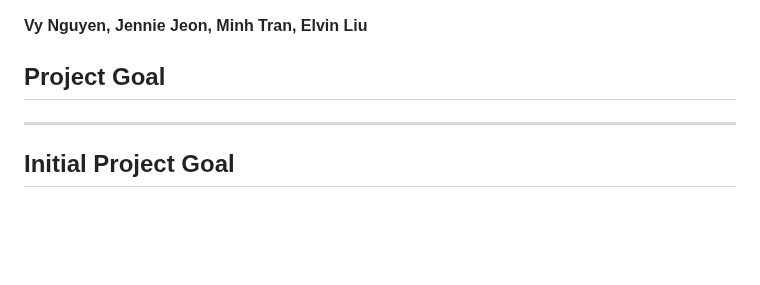
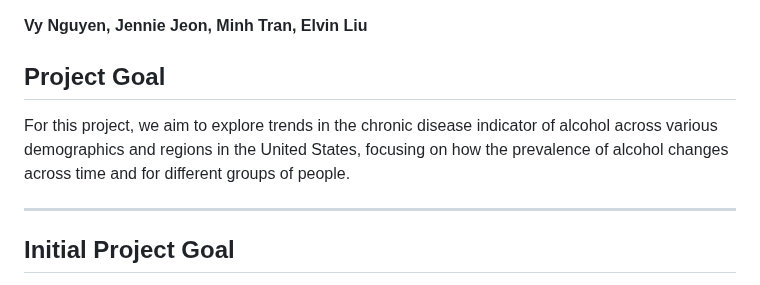
Before and after one commit to LiuElvin/STAT-451-Project, a Markdown page: README.md, the part around the change. Rendered like a GitHub page; blank space fills up the shorter version.

```diff
--- a/README.md
+++ b/README.md
@@ -5,6 +5,8 @@
 **Vy Nguyen, Jennie Jeon, Minh Tran, Elvin Liu**
 
 ## Project Goal
+
+For this project, we aim to explore trends in the chronic disease indicator of alcohol across various demographics and regions in the United States, focusing on how the prevalence of alcohol changes across time and for different groups of people.
 
 ---
 
```
